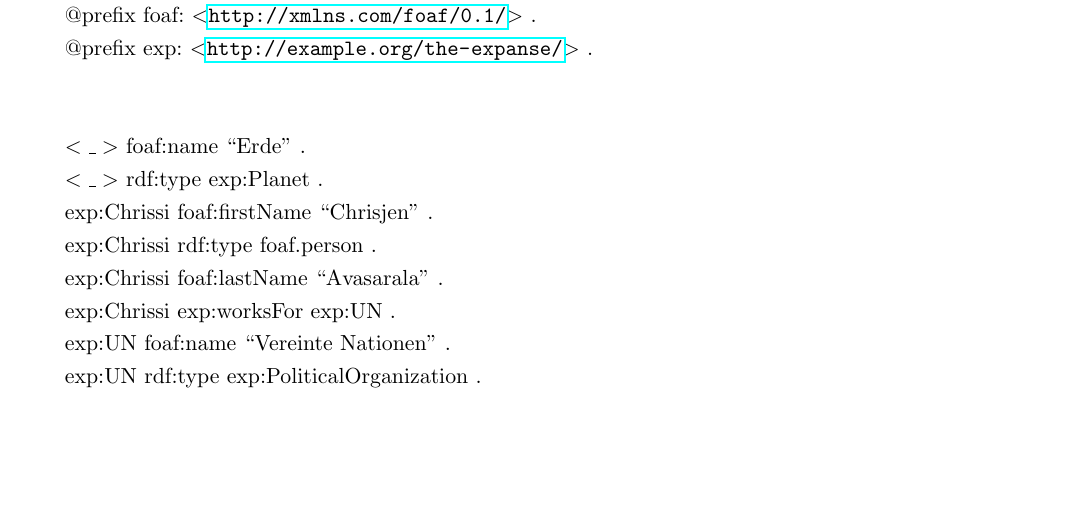
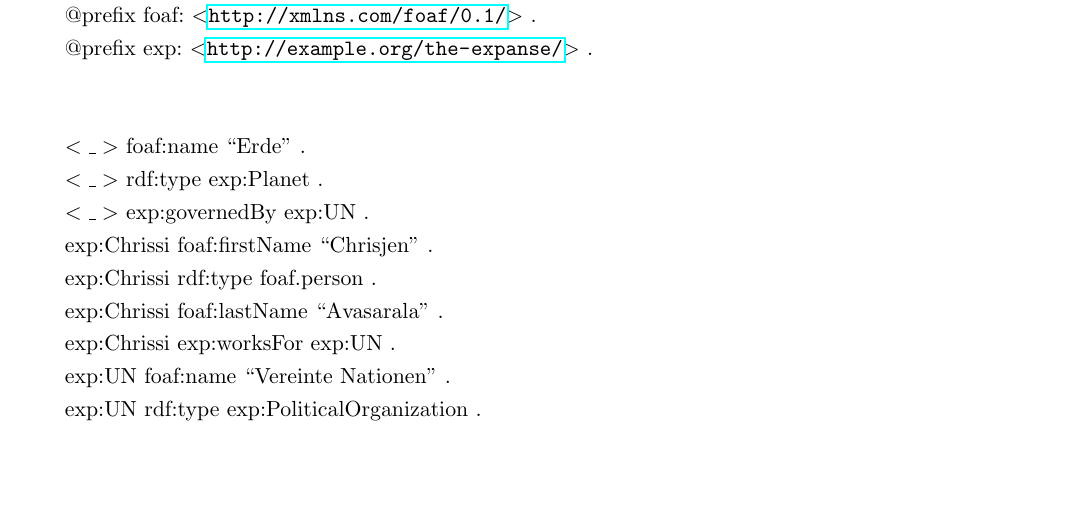
Before and after one commit to dslize/DBIS, a LaTeX document (u08/u08.tex): part of page 2 of 2, cut so that both start at the same text. Compiled offline with pdfLaTeX.

Commit message:
u08 a3 corrected

```diff
--- a/u08/u08.tex
+++ b/u08/u08.tex
@@ -184,6 +184,7 @@
 \shorthandon{"}
 $<\_>$ foaf:name ``Erde'' .\\
 $<\_>$ rdf:type exp:Planet .\\
+$<\_>$ exp:governedBy exp:UN .\\
 exp:Chrissi foaf:firstName ``Chrisjen'' .\\
 exp:Chrissi rdf:type foaf.person .\\
 exp:Chrissi foaf:lastName ``Avasarala'' .\\
```
Also changed, not shown: u08/u08.pdf.
